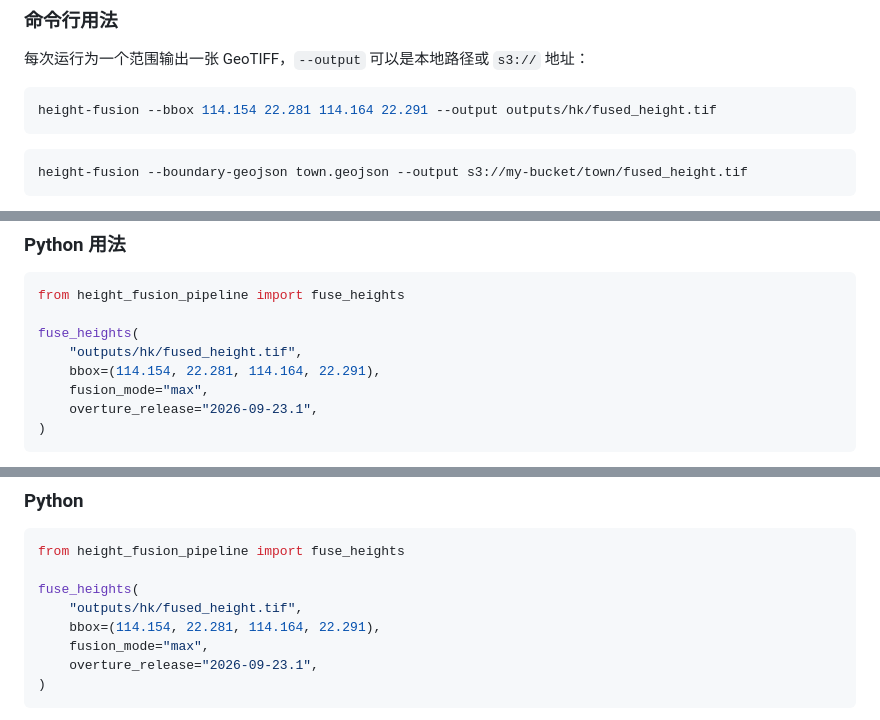
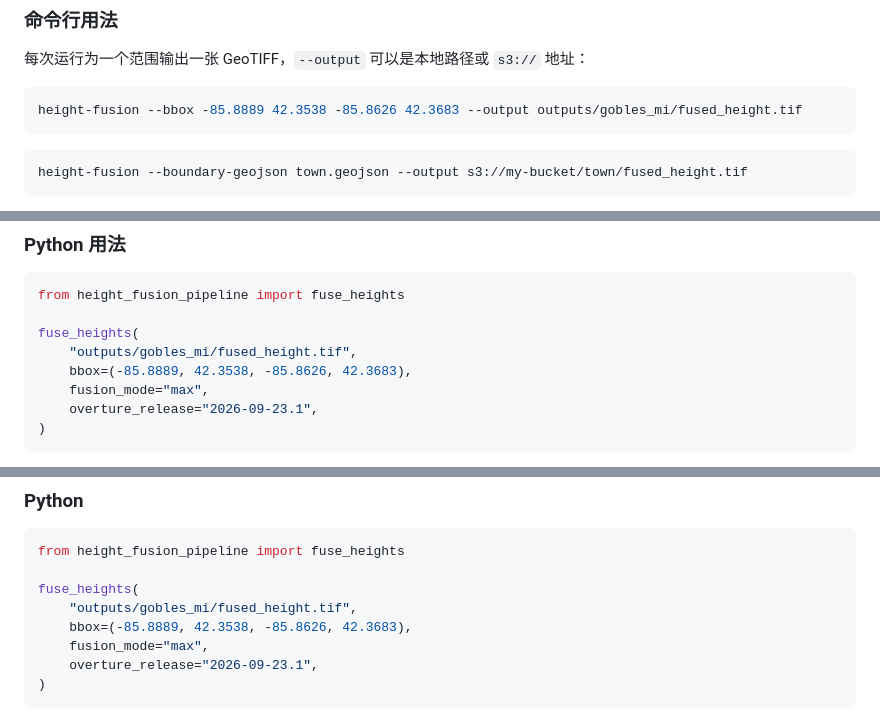
Before and after one commit to DOGZzl1xy/TreeBuilding2Tiff, a Markdown page: README.md, 3 parts joined by grey strips. Drawn GitHub-style.

Commit message:
Use Gobles and Hartford, MI (LiDAR gap towns) as live test areas
Co-Authored-By: Claude Opus 5.5 <noreply@anthropic.com>

````diff
--- a/README.md
+++ b/README.md
@@ -35,7 +35,7 @@ git clone https://github.com/DOGZzl1xy/TreeBuilding2Tiff && cd TreeBuilding2Tiff
 每次运行为一个范围输出一张 GeoTIFF，`--output` 可以是本地路径或 `s3://` 地址：
 
 ```bash
-height-fusion --bbox 114.154 22.281 114.164 22.291 --output outputs/hk/fused_height.tif
+height-fusion --bbox -85.8889 42.3538 -85.8626 42.3683 --output outputs/gobles_mi/fused_height.tif
 ```
 
 ```bash
@@ -58,8 +58,8 @@ height-fusion --boundary-geojson towns.geojson --each-feature --name-field GEOID
 from height_fusion_pipeline import fuse_heights
 
 fuse_heights(
-    "outputs/hk/fused_height.tif",
-    bbox=(114.154, 22.281, 114.164, 22.291),
+    "outputs/gobles_mi/fused_height.tif",
+    bbox=(-85.8889, 42.3538, -85.8626, 42.3683),
     fusion_mode="max",
     overture_release="2026-09-23.1",
 )
@@ -178,8 +178,8 @@ Each file is named after the feature's `--name-field` value, or its index if no
 from height_fusion_pipeline import fuse_heights
 
 fuse_heights(
-    "outputs/hk/fused_height.tif",
-    bbox=(114.154, 22.281, 114.164, 22.291),
+    "outputs/gobles_mi/fused_height.tif",
+    bbox=(-85.8889, 42.3538, -85.8626, 42.3683),
     fusion_mode="max",
     overture_release="2026-09-23.1",
 )
````
Also changed, not shown: other parts of README.md (+3 -3 lines).
